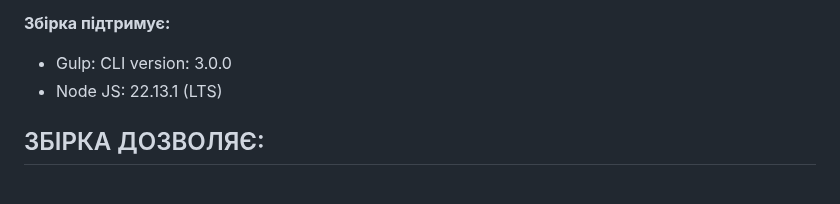
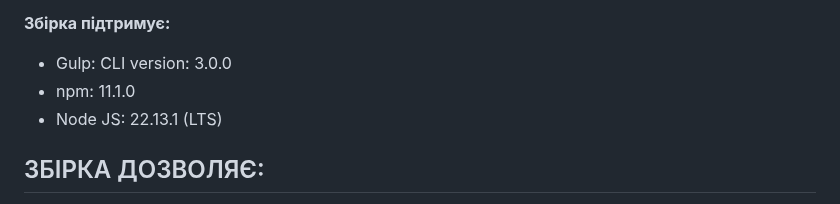
Before and after one commit to ovcharovcoder/gulp-start-tailwindcss, a Markdown page: README.md, the part around the change. Rendered like a GitHub page.

```diff
--- a/README.md
+++ b/README.md
@@ -8,6 +8,7 @@
 
 **Збірка підтримує:**
 - Gulp: CLI version: 3.0.0
+- npm: 11.1.0
 - Node JS: 22.13.1 (LTS)
 
 ЗБІРКА ДОЗВОЛЯЄ:
```
